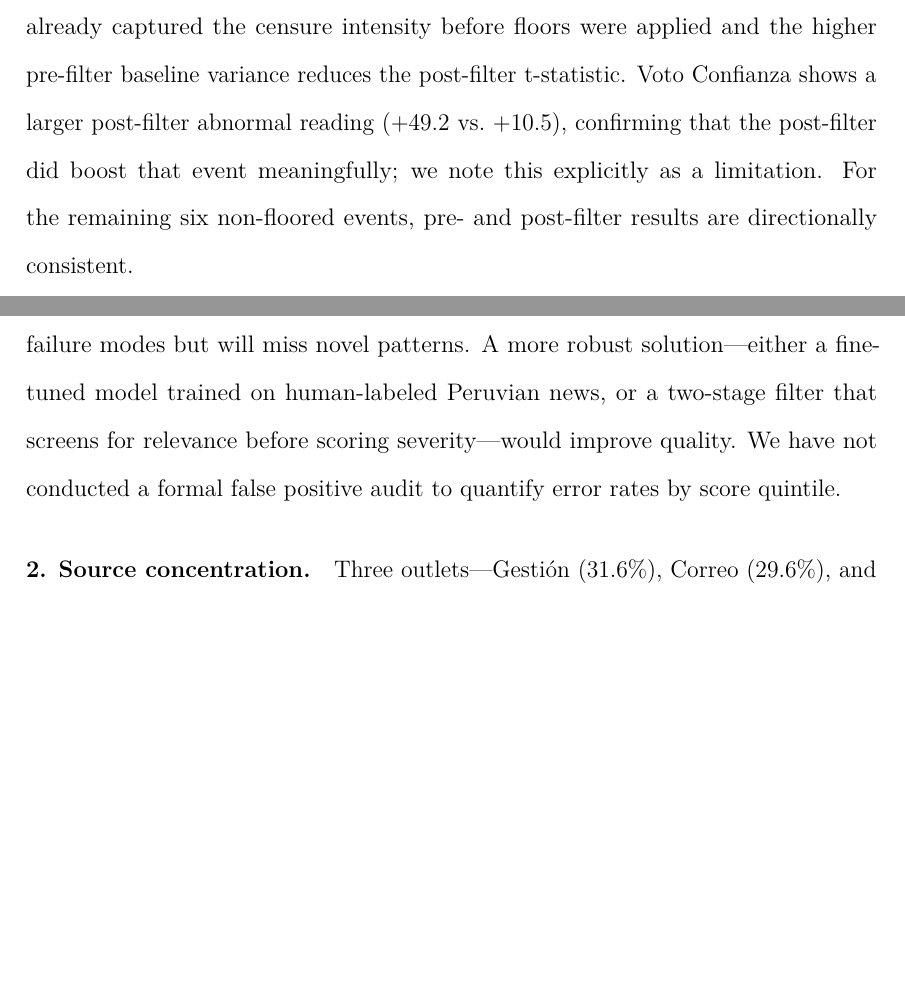
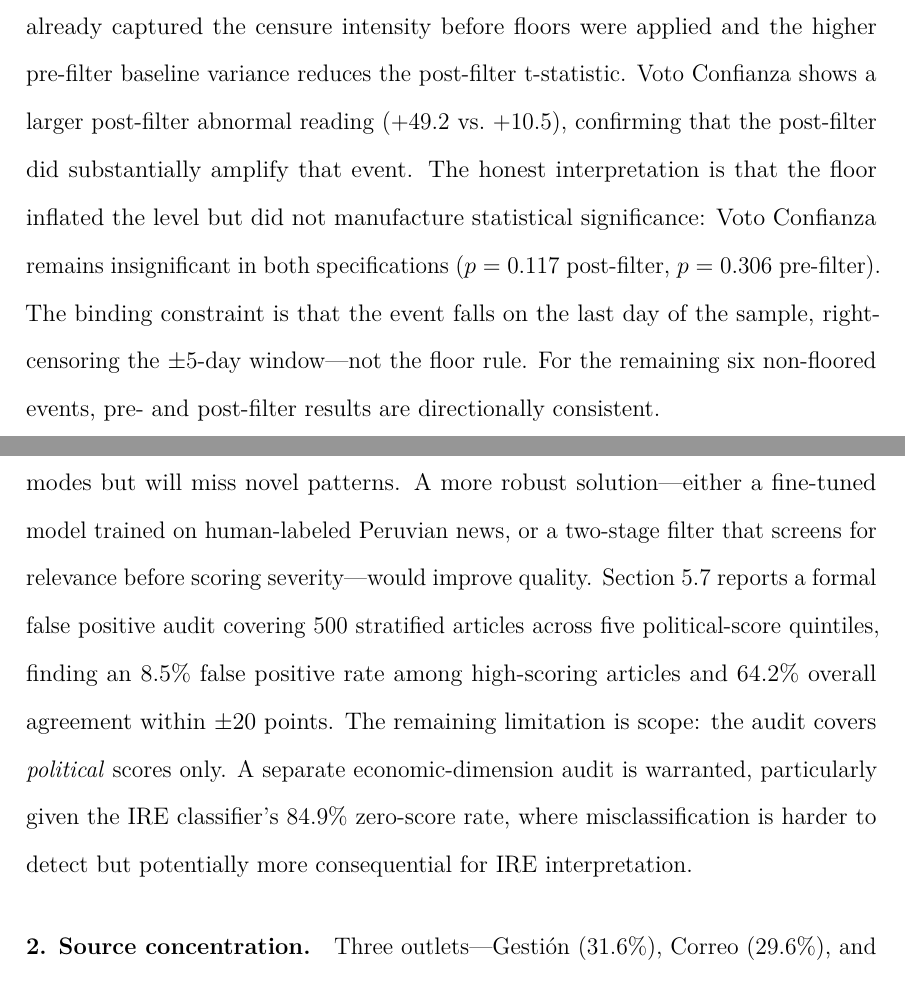
Before and after one commit to cesarchavezp29/qhawarina, a LaTeX paper (paper/irp_ire_paper.tex): two parts of pages 22 and 33 of 46 before the commit and two parts of pages 22 and 33 of 47 after it, joined at a grey line, cut so that both start at the same text, the shorter picture padded with empty space. Compiled offline with pdfLaTeX.

Commit message:
Fix 7 remaining referee issues: Voto Confianza interpretation, Section 8 audit consistency, EMA caption, baseline overlap clarification, N=14/15 explanation, replication footnote, economic audit future work

```diff
--- a/paper/irp_ire_paper.tex
+++ b/paper/irp_ire_paper.tex
@@ -945,9 +947,14 @@ Censura Jeri is \emph{more} significant in the pre-filter specification
 already captured the censure intensity before floors were applied and the
 higher pre-filter baseline variance reduces the post-filter t-statistic.
 Voto Confianza shows a larger post-filter abnormal reading ($+49.2$ vs.\
-$+10.5$), confirming that the post-filter did boost that event meaningfully;
-we note this explicitly as a limitation.  For the remaining six non-floored
-events, pre- and post-filter results are directionally consistent.
+$+10.5$), confirming that the post-filter did substantially amplify that
+event.  The honest interpretation is that the floor inflated the level but
+did not manufacture statistical significance: Voto Confianza remains
+insignificant in both specifications ($p = 0.117$ post-filter, $p = 0.306$
+pre-filter).  The binding constraint is that the event falls on the last day
+of the sample, right-censoring the $\pm$5-day window---not the floor rule.
+For the remaining six non-floored events, pre- and post-filter results are
+directionally consistent.
 
 \subsection{Local Projections: Does IRP Predict Future PEN/USD?}
 \label{subsec:lp}
@@ -1323,8 +1332,14 @@ review.  The post-filter regex patterns are necessarily incomplete: they
 cover known failure modes but will miss novel patterns.  A more robust
 solution---either a fine-tuned model trained on human-labeled Peruvian
 news, or a two-stage filter that screens for relevance before scoring
-severity---would improve quality.  We have not conducted a formal false
-positive audit to quantify error rates by score quintile.
+severity---would improve quality.  Section~\ref{subsec:fp_audit} reports a formal false positive audit
+covering 500 stratified articles across five political-score quintiles,
+finding an 8.5\% false positive rate among high-scoring articles and
+64.2\% overall agreement within $\pm$20 points.  The remaining limitation
+is scope: the audit covers \emph{political} scores only.  A separate
+economic-dimension audit is warranted, particularly given the IRE
+classifier's 84.9\% zero-score rate, where misclassification is harder to
+detect but potentially more consequential for IRE interpretation.
 
 \label{subsec:limitations_sources}
 \paragraph{2. Source concentration.}
```
Also changed, not shown: paper/irp_ire_paper.pdf, paper/irp_ire_paper.tex (26 more changed lines).
